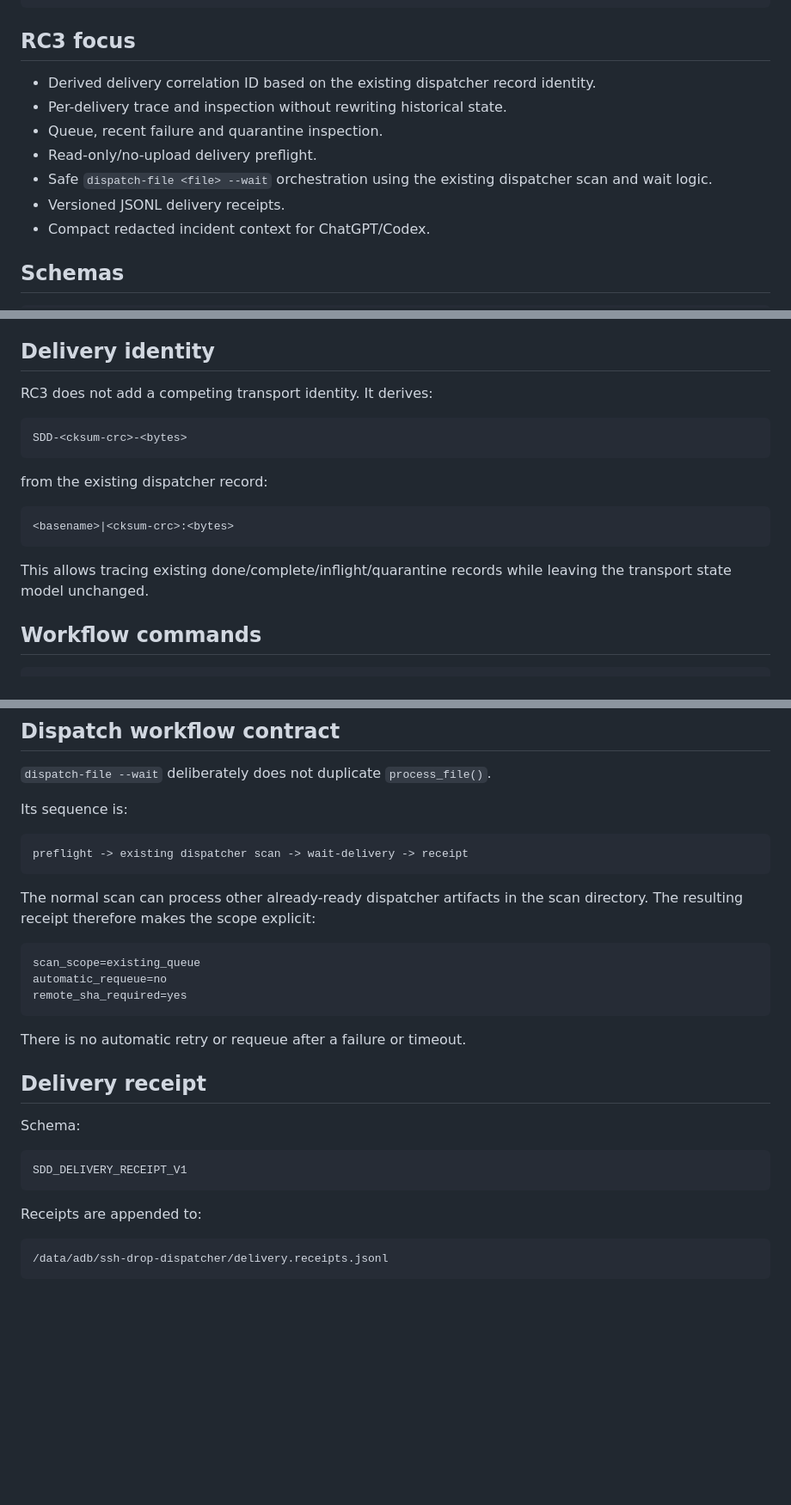
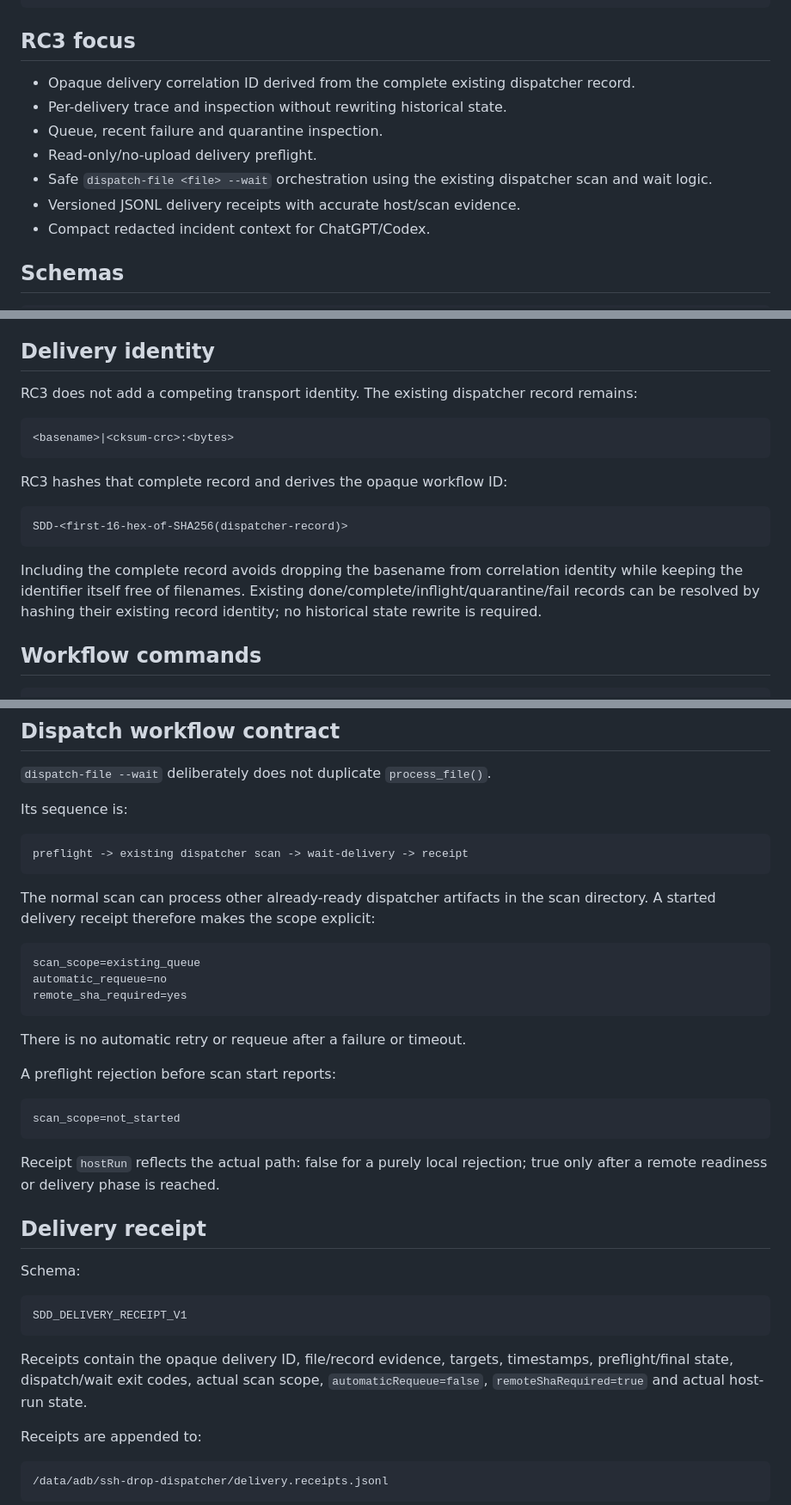
Before and after one commit to Lycidias93/ssh-drop-dispatcher, a Markdown page: docs/release-candidates/v4.13.0-verify-owner-rc3.md, 3 parts joined by grey strips. Shown at 86% size. Drawn GitHub-style; blank space fills up the shorter version.

Commit message:
docs: harden RC3 identity and receipt contract

````diff
--- a/docs/release-candidates/v4.13.0-verify-owner-rc3.md
+++ b/docs/release-candidates/v4.13.0-verify-owner-rc3.md
@@ -13,12 +13,12 @@ versionCode=4130003
 
 ## RC3 focus
 
-- Derived delivery correlation ID based on the existing dispatcher record identity.
+- Opaque delivery correlation ID derived from the complete existing dispatcher record.
 - Per-delivery trace and inspection without rewriting historical state.
 - Queue, recent failure and quarantine inspection.
 - Read-only/no-upload delivery preflight.
 - Safe `dispatch-file <file> --wait` orchestration using the existing dispatcher scan and wait logic.
-- Versioned JSONL delivery receipts.
+- Versioned JSONL delivery receipts with accurate host/scan evidence.
 - Compact redacted incident context for ChatGPT/Codex.
 
 ## Schemas
@@ -35,19 +35,19 @@ The compact ChatGPT context remains `SDD_CHATGPT_CONTEXT_V1`; RC3 only adds opti
 
 ## Delivery identity
 
-RC3 does not add a competing transport identity. It derives:
-
-```text
-SDD-<cksum-crc>-<bytes>
-```
-
-from the existing dispatcher record:
+RC3 does not add a competing transport identity. The existing dispatcher record remains:
 
 ```text
 <basename>|<cksum-crc>:<bytes>
 ```
 
-This allows tracing existing done/complete/inflight/quarantine records while leaving the transport state model unchanged.
+RC3 hashes that complete record and derives the opaque workflow ID:
+
+```text
+SDD-<first-16-hex-of-SHA256(dispatcher-record)>
+```
+
+Including the complete record avoids dropping the basename from correlation identity while keeping the identifier itself free of filenames. Existing done/complete/inflight/quarantine/fail records can be resolved by hashing their existing record identity; no historical state rewrite is required.
 
 ## Workflow commands
 
@@ -81,7 +81,7 @@ Its sequence is:
 preflight -> existing dispatcher scan -> wait-delivery -> receipt
 ```
 
-The normal scan can process other already-ready dispatcher artifacts in the scan directory. The resulting receipt therefore makes the scope explicit:
+The normal scan can process other already-ready dispatcher artifacts in the scan directory. A started delivery receipt therefore makes the scope explicit:
 
 ```text
 scan_scope=existing_queue
@@ -91,6 +91,14 @@ remote_sha_required=yes
 
 There is no automatic retry or requeue after a failure or timeout.
 
+A preflight rejection before scan start reports:
+
+```text
+scan_scope=not_started
+```
+
+Receipt `hostRun` reflects the actual path: false for a purely local rejection; true only after a remote readiness or delivery phase is reached.
+
 ## Delivery receipt
 
 Schema:
@@ -98,6 +106,8 @@ Schema:
 ```text
 SDD_DELIVERY_RECEIPT_V1
 ```
+
+Receipts contain the opaque delivery ID, file/record evidence, targets, timestamps, preflight/final state, dispatch/wait exit codes, actual scan scope, `automaticRequeue=false`, `remoteShaRequired=true` and actual host-run state.
 
 Receipts are appended to:
 
````
Also changed, not shown: other parts of docs/release-candidates/v4.13.0-verify-owner-rc3.md (+1 -1 lines).
